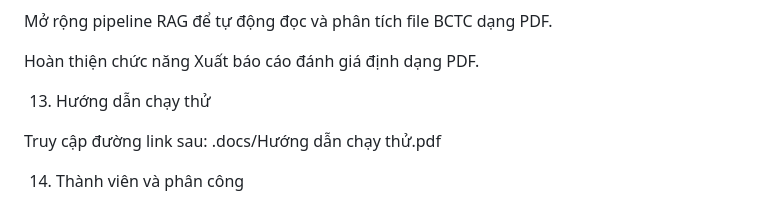
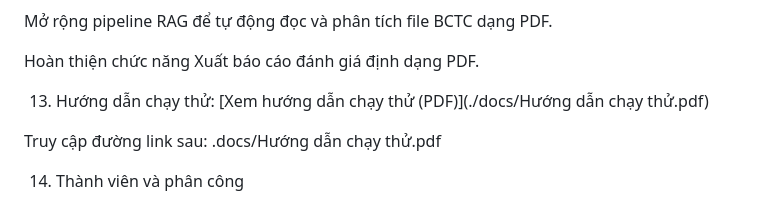
Before and after one commit to Q-RexTeam/FinHealth-AI, a Markdown page: README.md, the part around the change. Drawn GitHub-style.

```diff
--- a/README.md
+++ b/README.md
@@ -99,7 +99,7 @@ Mở rộng pipeline RAG để tự động đọc và phân tích file BCTC d
 
 Hoàn thiện chức năng Xuất báo cáo đánh giá định dạng PDF.
 
-13. Hướng dẫn chạy thử
+13. Hướng dẫn chạy thử: [Xem hướng dẫn chạy thử (PDF)](./docs/Hướng dẫn chạy thử.pdf)
 
 Truy cập đường link sau: .docs/Hướng dẫn chạy thử.pdf
 
```
